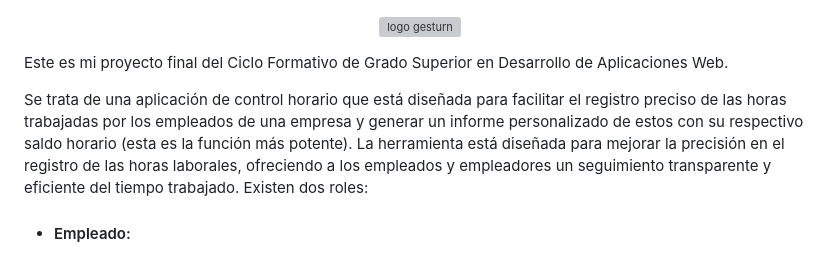
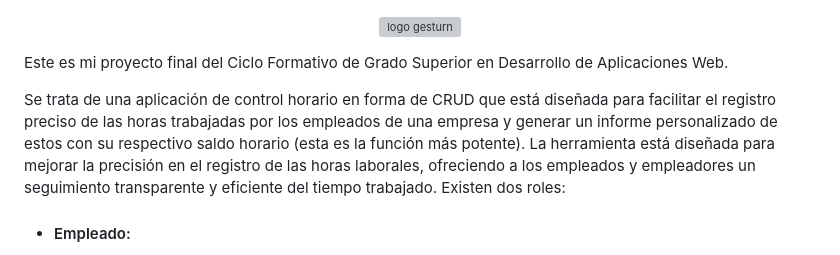
Before and after one commit to mensius87/Gesturn, a Markdown page: README.md, the part around the change. Drawn GitHub-style; grey boxes are pictures that could not be loaded.

```diff
--- a/README.md
+++ b/README.md
@@ -6,7 +6,7 @@
 
 Este es mi proyecto final del Ciclo Formativo de Grado Superior en Desarrollo de Aplicaciones Web.
 
-Se trata de una aplicación de control horario que está diseñada para facilitar el registro preciso de las horas trabajadas por los empleados de una empresa y generar un informe personalizado de estos con su respectivo saldo horario (esta es la función más potente). La herramienta está diseñada para mejorar la precisión en el registro de las horas laborales, ofreciendo a los empleados y empleadores un seguimiento transparente y eficiente del tiempo trabajado. Existen dos roles:
+Se trata de una aplicación de control horario en forma de CRUD que está diseñada para facilitar el registro preciso de las horas trabajadas por los empleados de una empresa y generar un informe personalizado de estos con su respectivo saldo horario (esta es la función más potente). La herramienta está diseñada para mejorar la precisión en el registro de las horas laborales, ofreciendo a los empleados y empleadores un seguimiento transparente y eficiente del tiempo trabajado. Existen dos roles:
 
 - #### Empleado:
     Permite a los empleados marcar su hora de entrada y salida al puesto de trabajo, así como sus descansos dentro de la jornada laboral. Estos registros se guardan en una base de datos para su posterior procesado con el fin de facilitar la consulta del tiempo trabajado durante la jornada a los empleados y la gestión del cumplimiento horario a los administradores.
```
